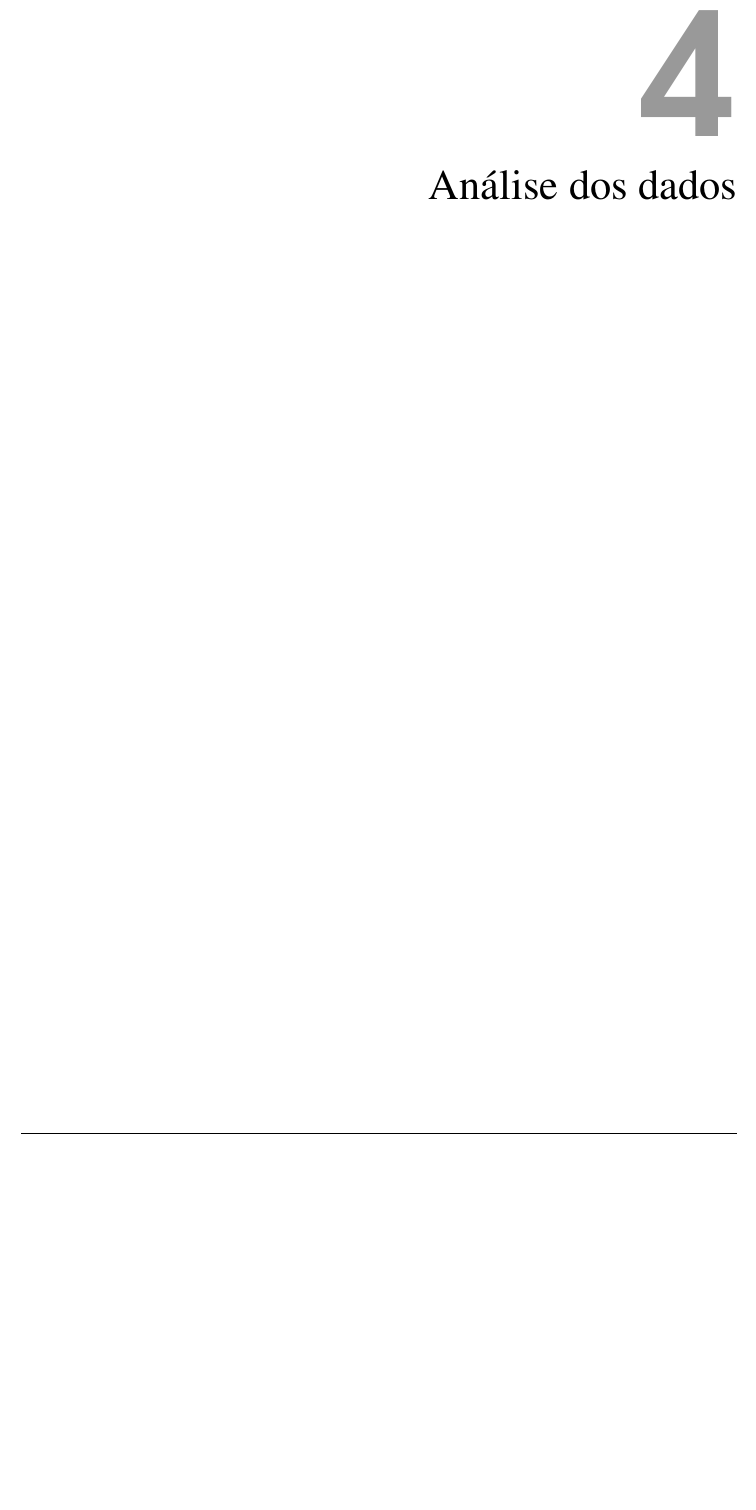
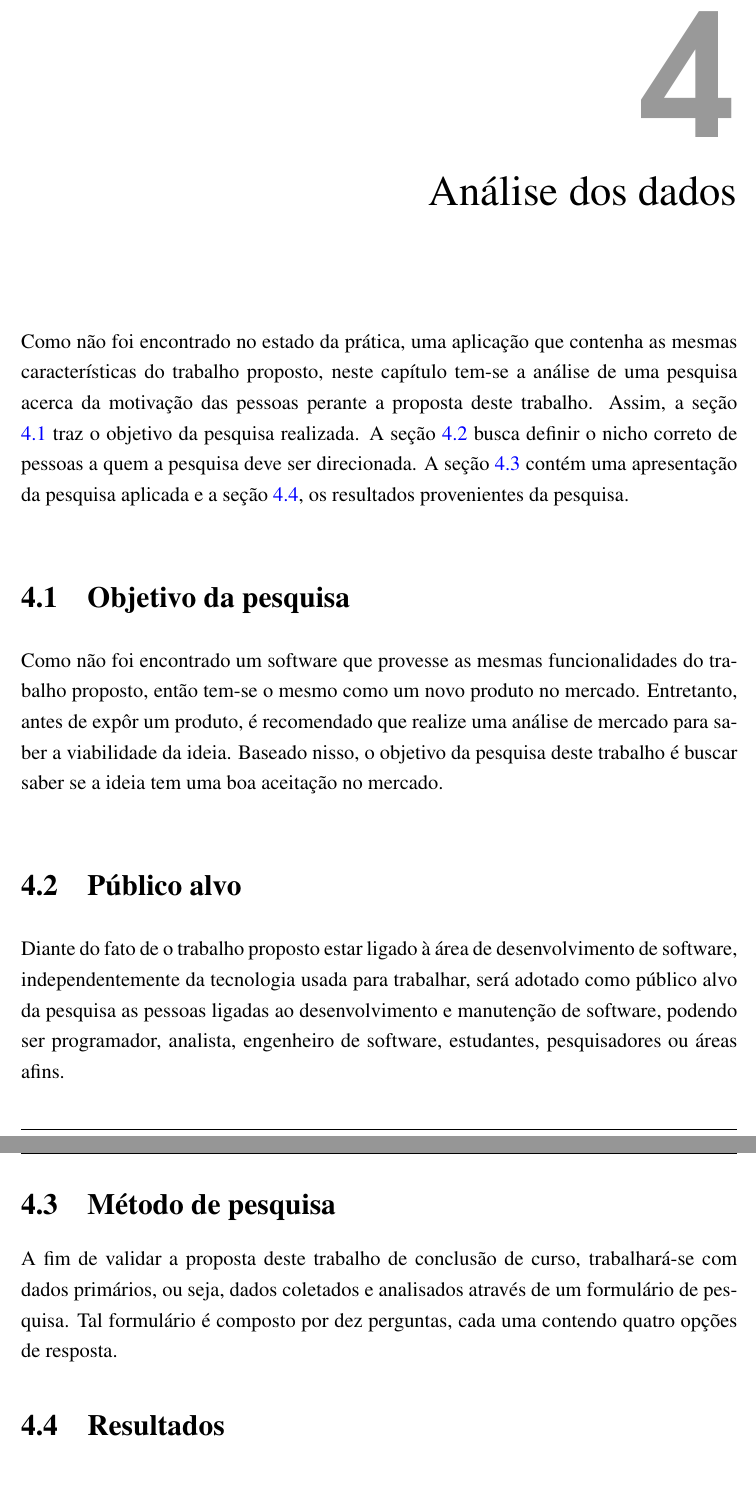
Before and after one commit to victorazv/tcc_si_victor_nunes, a LaTeX thesis (main.tex, which reads chapters/analise.tex): part of page 49 of 56 before the commit and two parts of pages 49 and 50 of 56 after it, the two joined at a grey line, cut so that both start at the same text, the shorter picture padded with empty space. Compiled offline with pdfLaTeX.

Commit message:
Início da análise

```diff
--- a/chapters/analise.tex
+++ b/chapters/analise.tex
@@ -1,4 +1,29 @@
 \chapter{Análise dos dados}
 
 
-% \section{}\label{sec:}
+Como não foi encontrado no estado da prática, uma aplicação que contenha as mesmas características do trabalho proposto, neste capítulo tem-se a análise de uma pesquisa acerca da motivação das pessoas perante a proposta deste trabalho.
+Assim, a seção \ref{objetivo_da_pesquisa} traz o objetivo da pesquisa realizada.
+A seção \ref{publico_alvo} busca definir o nicho correto de pessoas a quem a pesquisa deve ser direcionada.
+A seção \ref{pesquisa} contém uma apresentação da pesquisa aplicada
+e a seção \ref{resultados}, os resultados provenientes da pesquisa.
+
+
+\section{Objetivo da pesquisa}\label{objetivo_da_pesquisa}
+
+
+Como não foi encontrado um software que provesse as mesmas funcionalidades do trabalho proposto, então tem-se o mesmo como um novo produto no mercado. Entretanto, antes de expôr um produto, é recomendado que realize uma análise de mercado para saber a viabilidade da ideia. Baseado nisso, o objetivo da pesquisa deste trabalho é buscar saber se a ideia tem uma boa aceitação no mercado.
+
+
+\section{Público alvo}\label{publico_alvo}
+
+
+Diante do fato de o trabalho proposto estar ligado à área de desenvolvimento de software, independentemente da tecnologia usada para trabalhar, será adotado como público alvo da pesquisa as pessoas ligadas ao desenvolvimento e manutenção de software, podendo ser programador, analista, engenheiro de software, estudantes, pesquisadores ou áreas afins.
+
+
+\section{Método de pesquisa}\label{pesquisa}
+
+
+A fim de validar a proposta deste trabalho de conclusão de curso, trabalhará-se com dados primários, ou seja, dados coletados e analisados através de um formulário de pesquisa. Tal formulário é composto por dez perguntas, cada uma contendo quatro opções de resposta.
+
+
+\section{Resultados}\label{resultados}
```
Also changed, not shown: main.pdf, 6 other files.
